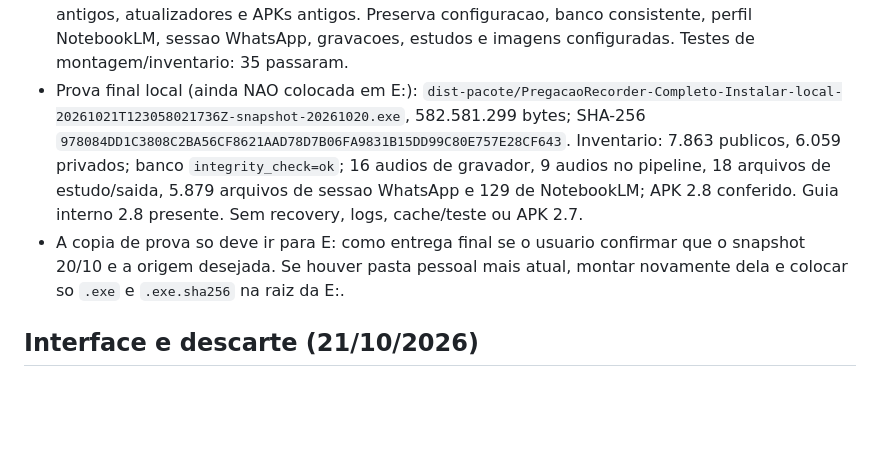
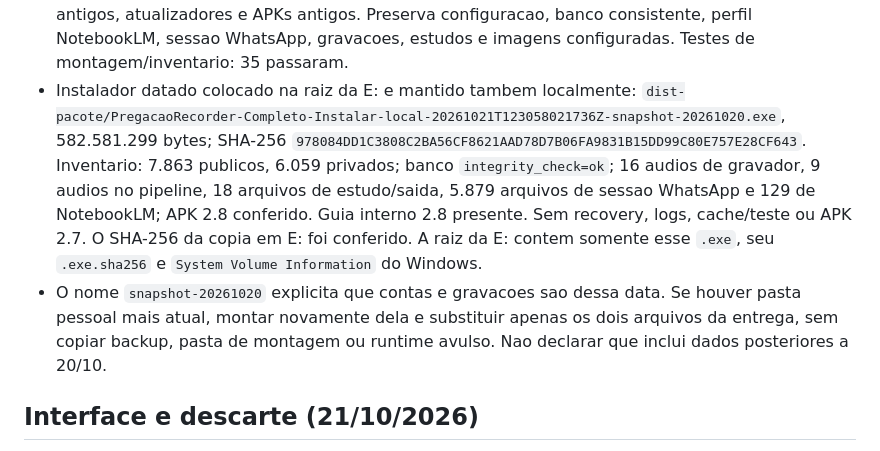
Before and after one commit to marcellolabr3/pregacao-recorder, a Markdown page: docs/CODEX_CONTEXT.md, the part around the change. GitHub-like rendering; blank space fills up the shorter version.

```diff
--- a/docs/CODEX_CONTEXT.md
+++ b/docs/CODEX_CONTEXT.md
@@ -27,7 +27,7 @@
   e APKs antigos. Preserva configuracao, banco consistente, perfil NotebookLM,
   sessao WhatsApp, gravacoes, estudos e imagens configuradas. Testes de
   montagem/inventario: 35 passaram.
-- Prova final local (ainda NAO colocada em E:):
+- Instalador datado colocado na raiz da E: e mantido tambem localmente:
   `dist-pacote/PregacaoRecorder-Completo-Instalar-local-20261021T123058021736Z-snapshot-20261020.exe`,
   582.581.299 bytes; SHA-256
   `978084DD1C3808C2BA56CF8621AAD78D7B06FA9831B15DD99C80E757E28CF643`.
@@ -35,9 +35,12 @@
   16 audios de gravador, 9 audios no pipeline, 18 arquivos de estudo/saida,
   5.879 arquivos de sessao WhatsApp e 129 de NotebookLM; APK 2.8 conferido.
   Guia interno 2.8 presente. Sem recovery, logs, cache/teste ou APK 2.7.
-- A copia de prova so deve ir para E: como entrega final se o usuario confirmar
-  que o snapshot 20/10 e a origem desejada. Se houver pasta pessoal mais atual,
-  montar novamente dela e colocar so `.exe` e `.exe.sha256` na raiz da E:.
+  O SHA-256 da copia em E: foi conferido. A raiz da E: contem somente esse `.exe`,
+  seu `.exe.sha256` e `System Volume Information` do Windows.
+- O nome `snapshot-20261020` explicita que contas e gravacoes sao dessa data.
+  Se houver pasta pessoal mais atual, montar novamente dela e substituir apenas
+  os dois arquivos da entrega, sem copiar backup, pasta de montagem ou runtime
+  avulso. Nao declarar que inclui dados posteriores a 20/10.
 
 ## Interface e descarte (21/10/2026)
 
```
Also changed, not shown: README.md (+6 -4 lines), docs/TESTES.md (+5 -3 lines).
